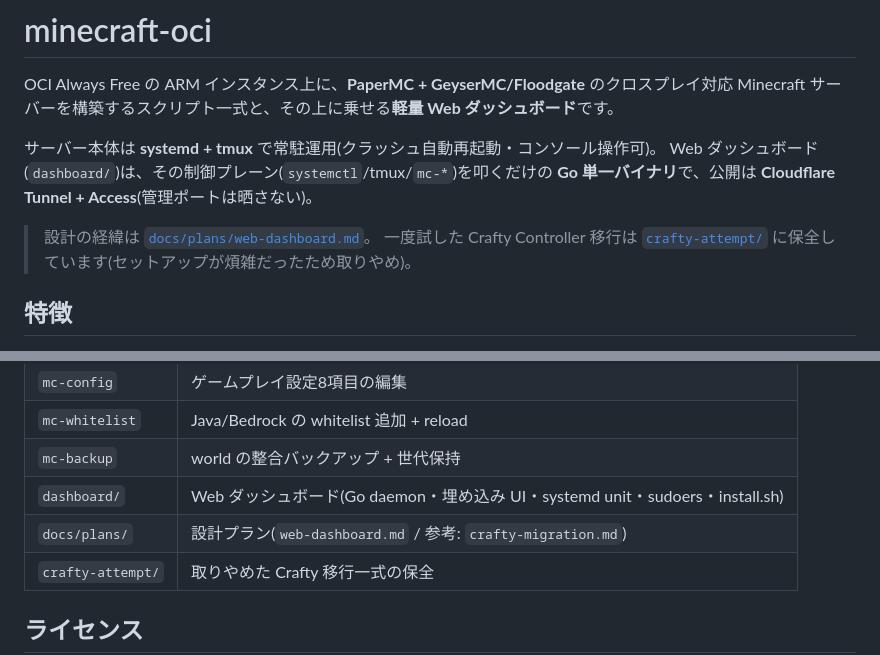
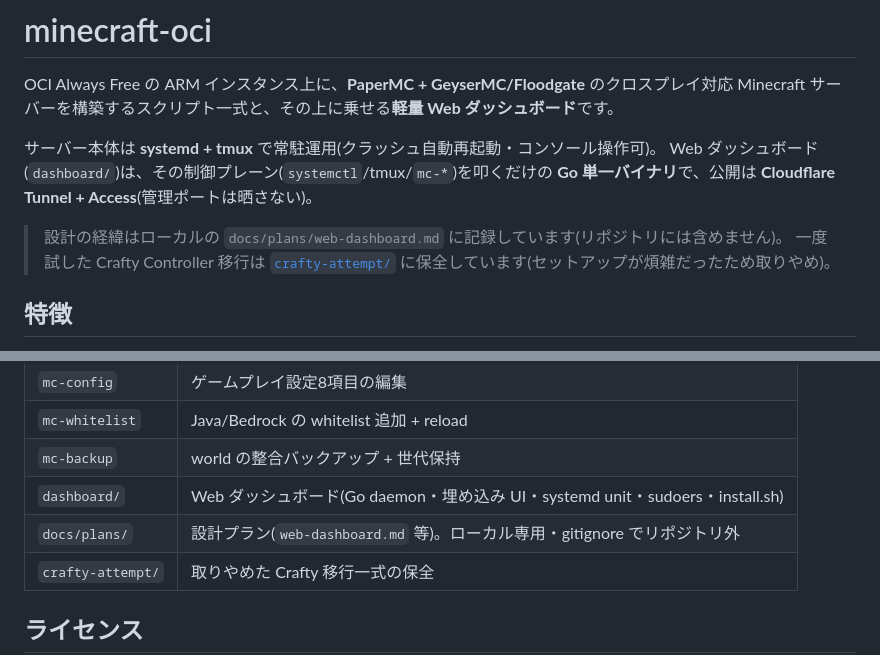
Before and after one commit to NadjaSenpai/minecraft-oci, a Markdown page: README.md, 2 parts joined by grey strips. GitHub-like rendering.

Commit message:
docs: README の docs/ リンクをプレーンテキスト化
docs/ を gitignore したため、README のリンクは 404 になる。設計プランの
参照をプレーンテキスト化し、ローカル専用である旨を明記。

Co-Authored-By: Claude Opus 4.8 (1M context) <noreply@anthropic.com>

```diff
--- a/README.md
+++ b/README.md
@@ -7,7 +7,7 @@ Minecraft サーバーを構築するスクリプト一式と、その上に乗
 Web ダッシュボード(`dashboard/`)は、その制御プレーン(`systemctl`/tmux/`mc-*`)を叩くだけの
 **Go 単一バイナリ**で、公開は **Cloudflare Tunnel + Access**(管理ポートは晒さない)。
 
-> 設計の経緯は [`docs/plans/web-dashboard.md`](docs/plans/web-dashboard.md)。
+> 設計の経緯はローカルの `docs/plans/web-dashboard.md` に記録しています(リポジトリには含めません)。
 > 一度試した Crafty Controller 移行は [`crafty-attempt/`](crafty-attempt/) に保全しています(セットアップが煩雑だったため取りやめ)。
 
 ## 特徴
@@ -101,7 +101,7 @@ VM 内 iptables とは別に、OCI の VCN セキュリティリスト(または
 | `mc-whitelist` | Java/Bedrock の whitelist 追加 + reload |
 | `mc-backup` | world の整合バックアップ + 世代保持 |
 | `dashboard/` | Web ダッシュボード(Go daemon・埋め込み UI・systemd unit・sudoers・install.sh) |
-| `docs/plans/` | 設計プラン(`web-dashboard.md` / 参考: `crafty-migration.md`) |
+| `docs/plans/` | 設計プラン(`web-dashboard.md` 等)。ローカル専用・gitignore でリポジトリ外 |
 | `crafty-attempt/` | 取りやめた Crafty 移行一式の保全 |
 
 ## ライセンス
```
